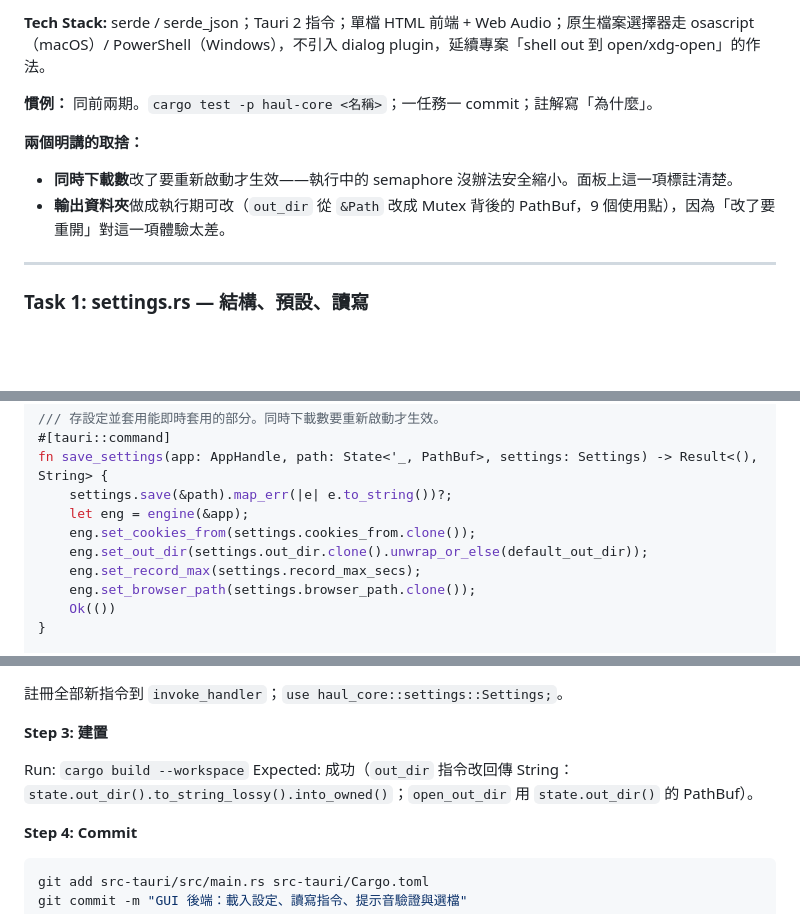
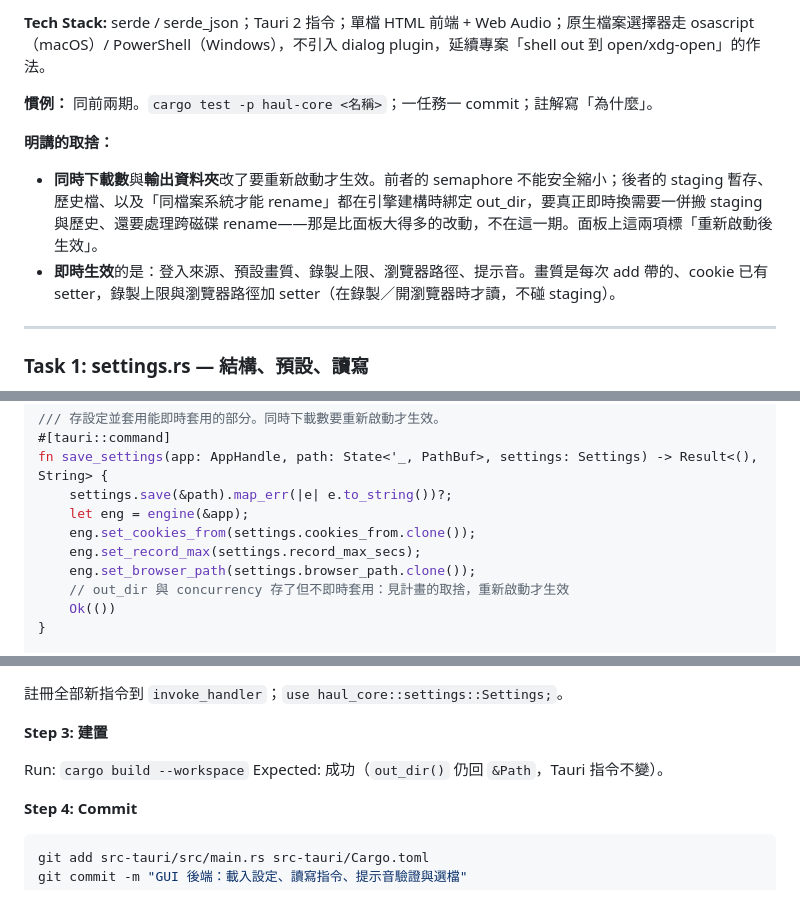
Before and after one commit to miles990/haul, a Markdown page: docs/plans/2026-09-11-settings-panel-plan.md, 3 parts joined by grey strips. Drawn GitHub-style; blank space fills up the shorter version.

```diff
--- a/docs/plans/2026-09-11-settings-panel-plan.md
+++ b/docs/plans/2026-09-11-settings-panel-plan.md
@@ -10,9 +10,9 @@
 
 **慣例：** 同前兩期。`cargo test -p haul-core <名稱>`；一任務一 commit；註解寫「為什麼」。
 
-**兩個明講的取捨：**
-- **同時下載數**改了要重新啟動才生效——執行中的 semaphore 沒辦法安全縮小。面板上這一項標註清楚。
-- **輸出資料夾**做成執行期可改（`out_dir` 從 `&Path` 改成 Mutex 背後的 PathBuf，9 個使用點），因為「改了要重開」對這一項體驗太差。
+**明講的取捨：**
+- **同時下載數**與**輸出資料夾**改了要重新啟動才生效。前者的 semaphore 不能安全縮小；後者的 staging 暫存、歷史檔、以及「同檔案系統才能 rename」都在引擎建構時綁定 out_dir，要真正即時換需要一併搬 staging 與歷史、還要處理跨磁碟 rename——那是比面板大得多的改動，不在這一期。面板上這兩項標「重新啟動後生效」。
+- **即時生效**的是：登入來源、預設畫質、錄製上限、瀏覽器路徑、提示音。畫質是每次 add 帶的、cookie 已有 setter，錄製上限與瀏覽器路徑加 setter（在錄製／開瀏覽器時才讀，不碰 staging）。
 
 ---
 
@@ -351,9 +343,9 @@ fn save_settings(app: AppHandle, path: State<'_, PathBuf>, settings: Settings) -
     settings.save(&path).map_err(|e| e.to_string())?;
     let eng = engine(&app);
     eng.set_cookies_from(settings.cookies_from.clone());
-    eng.set_out_dir(settings.out_dir.clone().unwrap_or_else(default_out_dir));
     eng.set_record_max(settings.record_max_secs);
     eng.set_browser_path(settings.browser_path.clone());
+    // out_dir 與 concurrency 存了但不即時套用：見計畫的取捨，重新啟動才生效
     Ok(())
 }
 
@@ -435,7 +427,7 @@ fn native_pick_audio() -> Option<String> {
 **Step 3: 建置**
 
 Run: `cargo build --workspace`
-Expected: 成功（`out_dir` 指令改回傳 String：`state.out_dir().to_string_lossy().into_owned()`；`open_out_dir` 用 `state.out_dir()` 的 PathBuf）。
+Expected: 成功（`out_dir()` 仍回 `&Path`，Tauri 指令不變）。
 
 **Step 4: Commit**
 
```
Also changed, not shown: other parts of docs/plans/2026-09-11-settings-panel-plan.md (+23 -31 lines).
